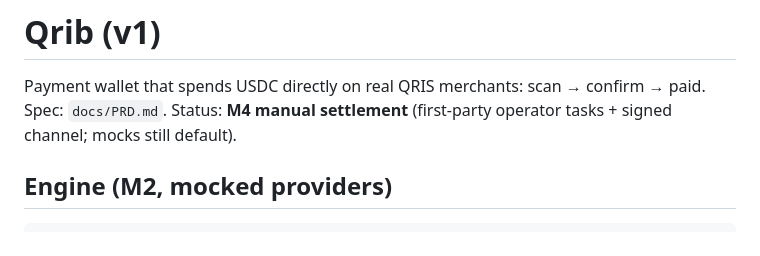
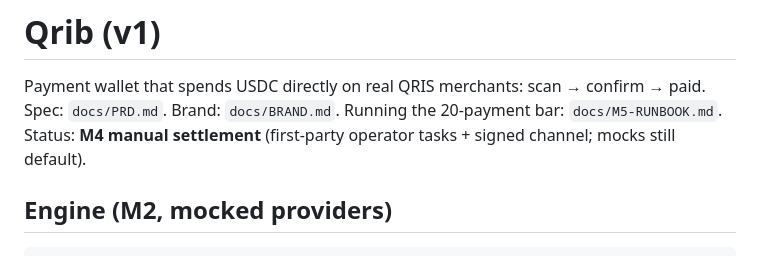
Before and after one commit to zdnemz/Qrib, a Markdown page: README.md, the part around the change. GitHub-like rendering.

```diff
--- a/README.md
+++ b/README.md
@@ -1,7 +1,8 @@
 # Qrib (v1)
 
 Payment wallet that spends USDC directly on real QRIS merchants: scan → confirm → paid.
-Spec: `docs/PRD.md`. Status: **M4 manual settlement** (first-party operator tasks + signed channel; mocks still default).
+Spec: `docs/PRD.md`. Brand: `docs/BRAND.md`. Running the 20-payment bar: `docs/M5-RUNBOOK.md`.
+Status: **M4 manual settlement** (first-party operator tasks + signed channel; mocks still default).
 
 ## Engine (M2, mocked providers)
 
```
Also changed, not shown: docs/M5-RUNBOOK.md (added, +183 -0 lines).
